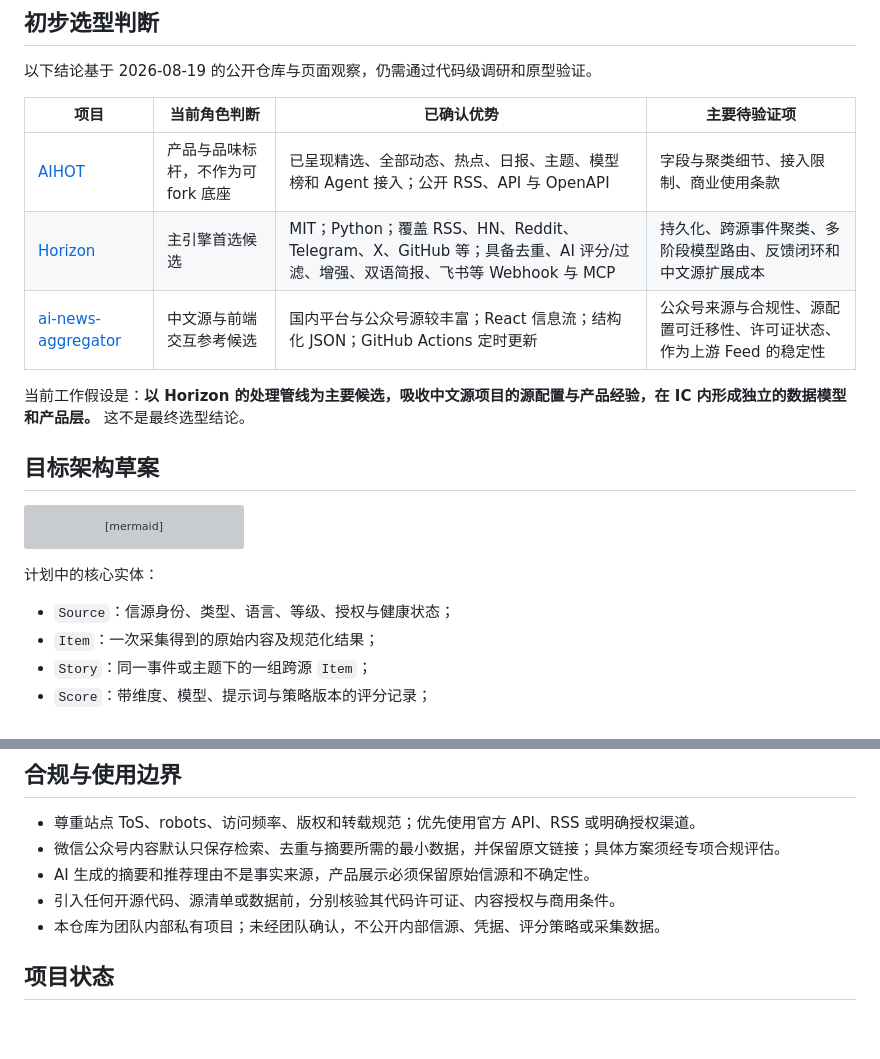
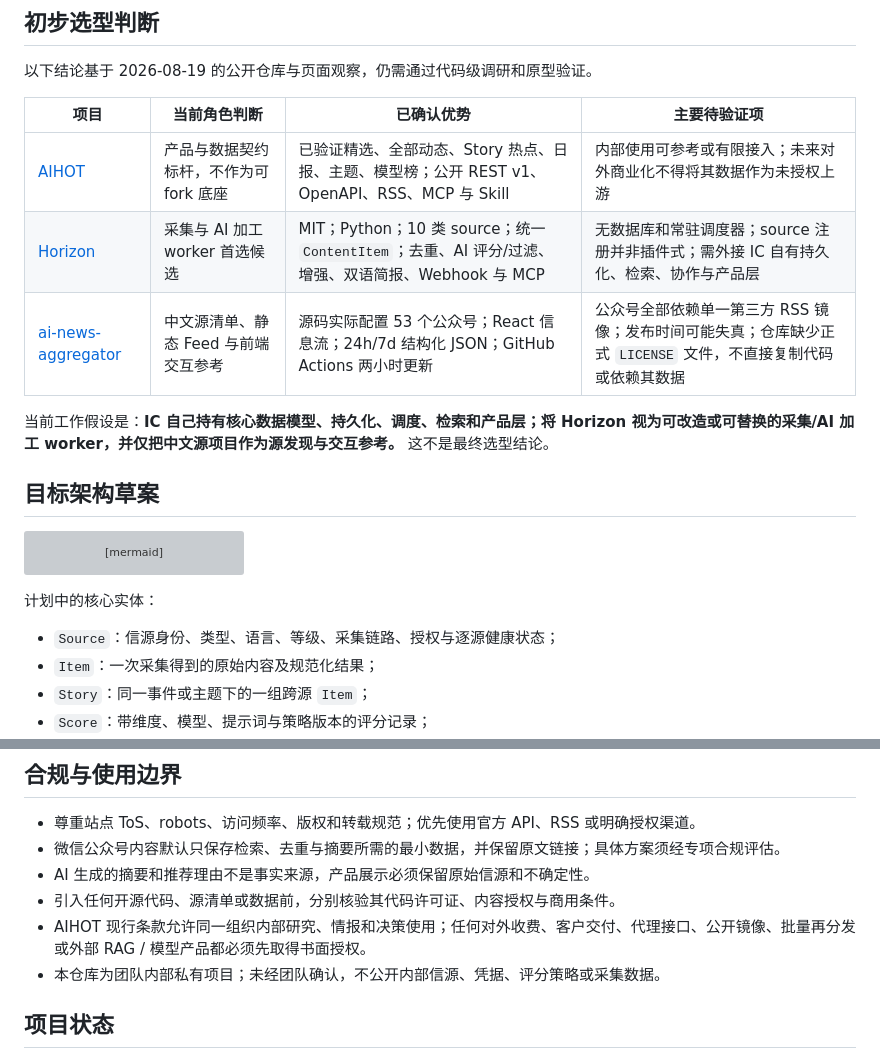
Before and after one commit to fxjzai/fxjzai-IC, a Markdown page: README.md, 2 parts joined by grey strips. Rendered like a GitHub page; blank space fills up the shorter version; grey boxes are pictures that could not be loaded.

Commit message:
docs: refine initial platform assessment

```diff
--- a/README.md
+++ b/README.md
@@ -35,11 +35,11 @@ IC 希望把分散在全球官方博客、研究社区、技术媒体、GitHub
 
 | 项目 | 当前角色判断 | 已确认优势 | 主要待验证项 |
 | --- | --- | --- | --- |
-| [AIHOT](https://aihot.virxact.com/) | 产品与品味标杆，不作为可 fork 底座 | 已呈现精选、全部动态、热点、日报、主题、模型榜和 Agent 接入；公开 RSS、API 与 OpenAPI | 字段与聚类细节、接入限制、商业使用条款 |
-| [Horizon](https://github.com/Thysrael/Horizon) | 主引擎首选候选 | MIT；Python；覆盖 RSS、HN、Reddit、Telegram、X、GitHub 等；具备去重、AI 评分/过滤、增强、双语简报、飞书等 Webhook 与 MCP | 持久化、跨源事件聚类、多阶段模型路由、反馈闭环和中文源扩展成本 |
-| [ai-news-aggregator](https://github.com/SuYxh/ai-news-aggregator) | 中文源与前端交互参考候选 | 国内平台与公众号源较丰富；React 信息流；结构化 JSON；GitHub Actions 定时更新 | 公众号来源与合规性、源配置可迁移性、许可证状态、作为上游 Feed 的稳定性 |
+| [AIHOT](https://aihot.virxact.com/) | 产品与数据契约标杆，不作为可 fork 底座 | 已验证精选、全部动态、Story 热点、日报、主题、模型榜；公开 REST v1、OpenAPI、RSS、MCP 与 Skill | 内部使用可参考或有限接入；未来对外商业化不得将其数据作为未授权上游 |
+| [Horizon](https://github.com/Thysrael/Horizon) | 采集与 AI 加工 worker 首选候选 | MIT；Python；10 类 source；统一 `ContentItem`；去重、AI 评分/过滤、增强、双语简报、Webhook 与 MCP | 无数据库和常驻调度器；source 注册并非插件式；需外接 IC 自有持久化、检索、协作与产品层 |
+| [ai-news-aggregator](https://github.com/SuYxh/ai-news-aggregator) | 中文源清单、静态 Feed 与前端交互参考 | 源码实际配置 53 个公众号；React 信息流；24h/7d 结构化 JSON；GitHub Actions 两小时更新 | 公众号全部依赖单一第三方 RSS 镜像；发布时间可能失真；仓库缺少正式 `LICENSE` 文件，不直接复制代码或依赖其数据 |
 
-当前工作假设是：**以 Horizon 的处理管线为主要候选，吸收中文源项目的源配置与产品经验，在 IC 内形成独立的数据模型和产品层。** 这不是最终选型结论。
+当前工作假设是：**IC 自己持有核心数据模型、持久化、调度、检索和产品层；将 Horizon 视为可改造或可替换的采集/AI 加工 worker，并仅把中文源项目作为源发现与交互参考。** 这不是最终选型结论。
 
 ## 目标架构草案
 
@@ -57,7 +57,7 @@ flowchart LR
 
 计划中的核心实体：
 
-- `Source`：信源身份、类型、语言、等级、授权与健康状态；
+- `Source`：信源身份、类型、语言、等级、采集链路、授权与逐源健康状态；
 - `Item`：一次采集得到的原始内容及规范化结果；
 - `Story`：同一事件或主题下的一组跨源 `Item`；
 - `Score`：带维度、模型、提示词与策略版本的评分记录；
@@ -104,6 +104,7 @@ flowchart LR
 - 微信公众号内容默认只保存检索、去重与摘要所需的最小数据，并保留原文链接；具体方案须经专项合规评估。
 - AI 生成的摘要和推荐理由不是事实来源，产品展示必须保留原始信源和不确定性。
 - 引入任何开源代码、源清单或数据前，分别核验其代码许可证、内容授权与商用条件。
+- AIHOT 现行条款允许同一组织内部研究、情报和决策使用；任何对外收费、客户交付、代理接口、公开镜像、批量再分发或外部 RAG / 模型产品都必须先取得书面授权。
 - 本仓库为团队内部私有项目；未经团队确认，不公开内部信源、凭据、评分策略或采集数据。
 
 ## 项目状态
```
